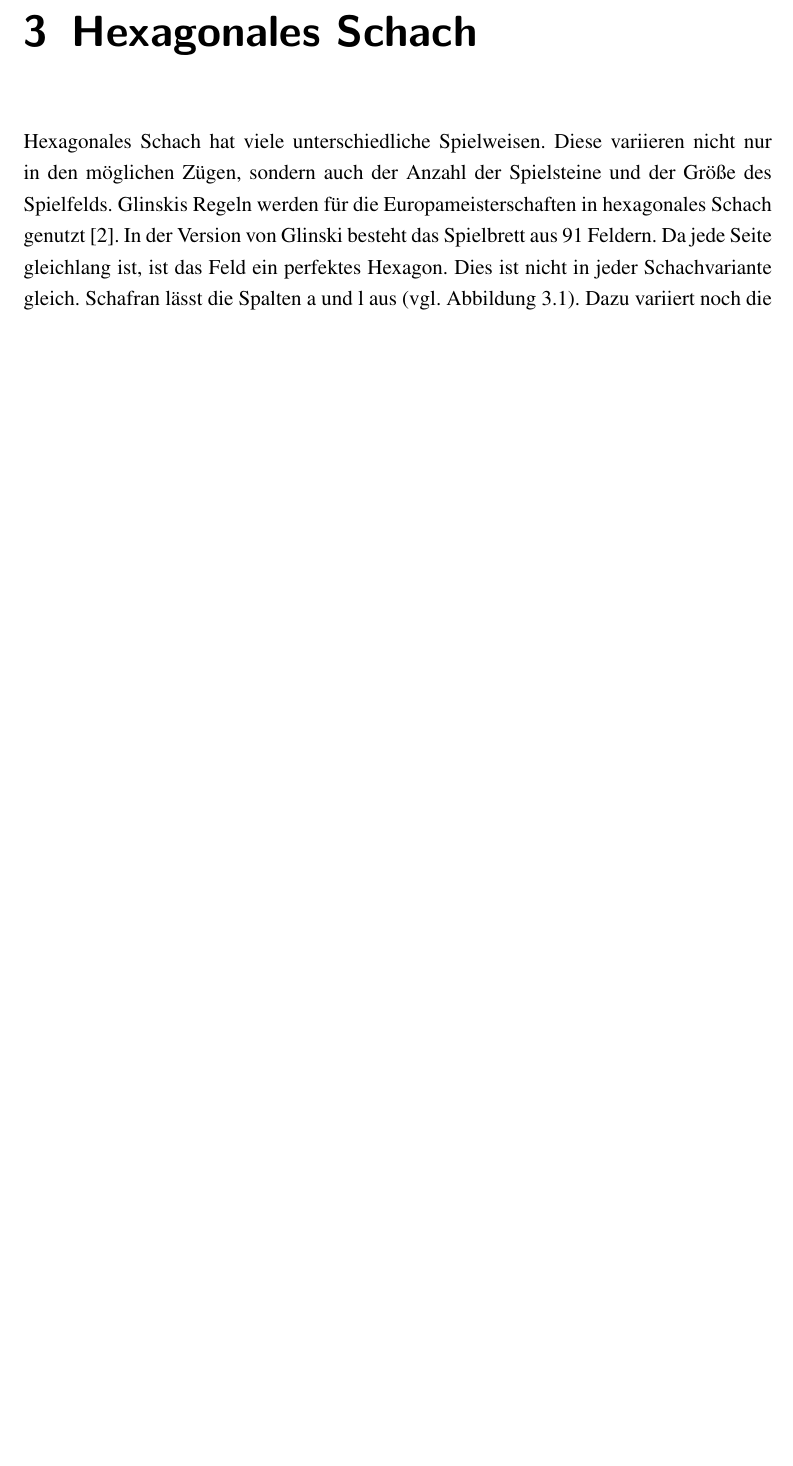
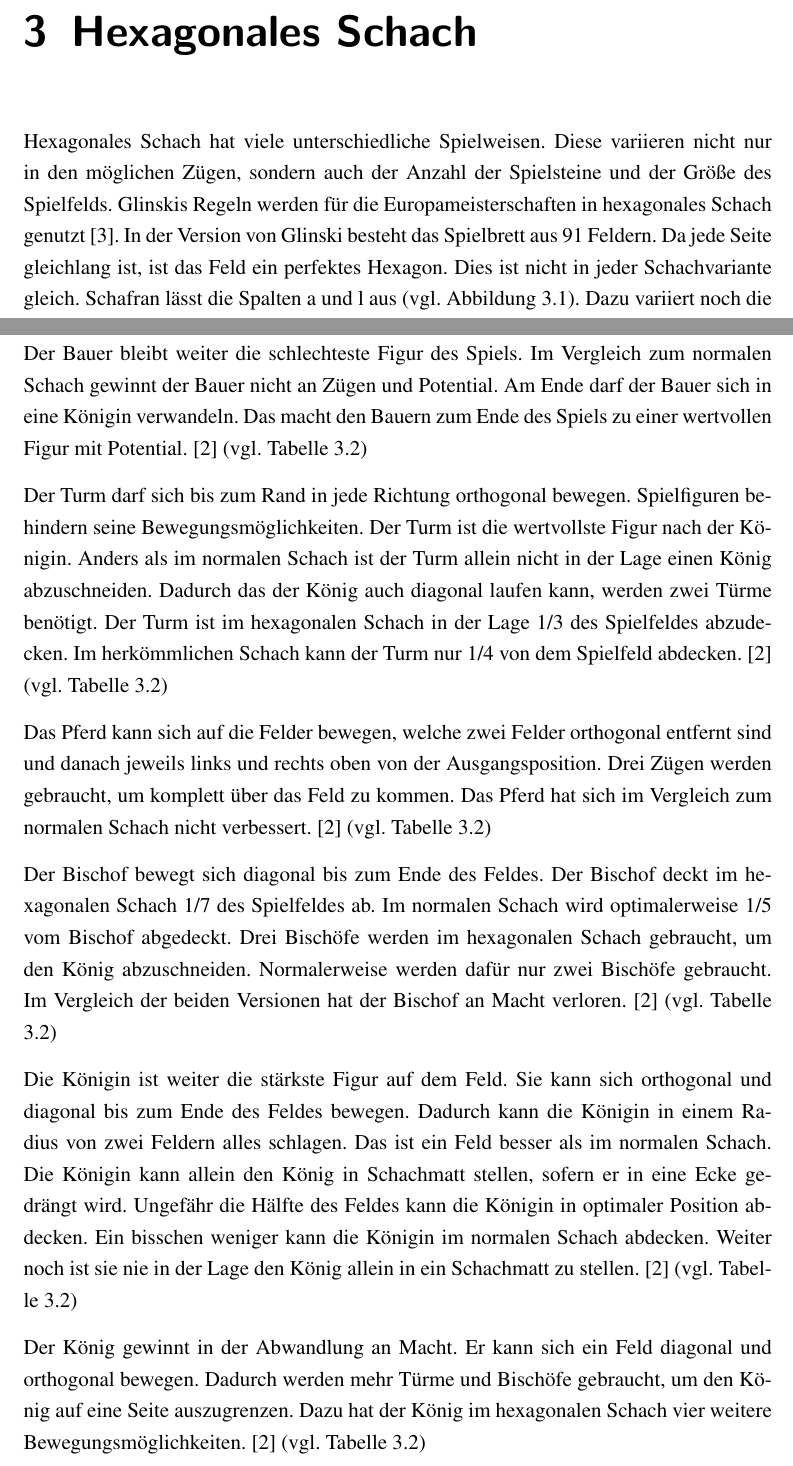
Before and after one commit to PhoenixTheDev/Facharbeit, a LaTeX document (main.tex, which reads chapters/chapter_3.tex): part of page 12 of 20 before the commit and two parts of pages 12 and 14 of 21 after it, the two joined at a grey line, cut so that both start at the same text, the shorter picture padded with empty space. Compiled offline with pdfLaTeX.

Commit message:
Update chapter_3.tex
added last paragraph of the chapter

```diff
--- a/chapters/chapter_3.tex
+++ b/chapters/chapter_3.tex
@@ -21,0 +24,6 @@ Hexagonales Schach hat viele unterschiedliche Spielweisen. Diese variieren nicht
+Der Bauer bleibt weiter die schlechteste Figur des Spiels. Im Vergleich zum normalen Schach gewinnt der Bauer nicht an Zügen und Potential. Am Ende darf der Bauer sich in eine Königin verwandeln. Das macht den Bauern zum Ende des Spiels zu einer wertvollen Figur mit Potential. \cite{GlinskiHexaChess} (vgl. Tabelle \ref{tab:posMove})\par
+Der Turm darf sich bis zum Rand in jede Richtung orthogonal bewegen. Spielfiguren behindern seine Bewegungsmöglichkeiten. Der Turm ist die wertvollste Figur nach der Königin. Anders als im normalen Schach ist der Turm allein nicht in der Lage einen König abzuschneiden. Dadurch das der König auch diagonal laufen kann, werden zwei Türme benötigt. Der Turm ist im hexagonalen Schach in der Lage 1/3 des Spielfeldes abzudecken. Im herkömmlichen Schach kann der Turm nur 1/4 von dem Spielfeld abdecken. \cite{GlinskiHexaChess} (vgl. Tabelle \ref{tab:posMove})\par
+Das Pferd kann sich auf die Felder bewegen, welche zwei Felder orthogonal entfernt sind und danach jeweils links und rechts oben von der Ausgangsposition. Drei Zügen werden gebraucht, um komplett über das Feld zu kommen. Das Pferd hat sich im Vergleich zum normalen Schach nicht verbessert. \cite{GlinskiHexaChess} (vgl. Tabelle \ref{tab:posMove})\par
+Der Bischof bewegt sich diagonal bis zum Ende des Feldes. Der Bischof deckt im hexagonalen Schach 1/7 des Spielfeldes ab. Im normalen Schach wird optimalerweise 1/5 vom Bischof abgedeckt. Drei Bischöfe werden im hexagonalen Schach gebraucht, um den König abzuschneiden. Normalerweise werden dafür nur zwei Bischöfe gebraucht. Im Vergleich der beiden Versionen hat der Bischof an Macht verloren. \cite{GlinskiHexaChess} (vgl. Tabelle \ref{tab:posMove})\par
+Die Königin ist weiter die stärkste Figur auf dem Feld. Sie kann sich orthogonal und diagonal bis zum Ende des Feldes bewegen. Dadurch kann die Königin in einem Radius von zwei Feldern alles schlagen. Das ist ein Feld besser als im normalen Schach. Die Königin kann allein den König in Schachmatt stellen, sofern er in eine Ecke gedrängt wird. Ungefähr die Hälfte des Feldes kann die Königin in optimaler Position abdecken. Ein bisschen weniger kann die Königin im normalen Schach abdecken. Weiter noch ist sie nie in der Lage den König allein in ein Schachmatt zu stellen. \cite{GlinskiHexaChess} (vgl. Tabelle \ref{tab:posMove})\par
+Der König gewinnt in der Abwandlung an Macht. Er kann sich ein Feld diagonal und orthogonal bewegen. Dadurch werden mehr Türme und Bischöfe gebraucht, um den König auf eine Seite auszugrenzen. Dazu hat der König im hexagonalen Schach vier weitere Bewegungsmöglichkeiten. \cite{GlinskiHexaChess} (vgl. Tabelle \ref{tab:posMove})
```
Also changed, not shown: chapters/chapter_3.tex (8 more changed lines).
